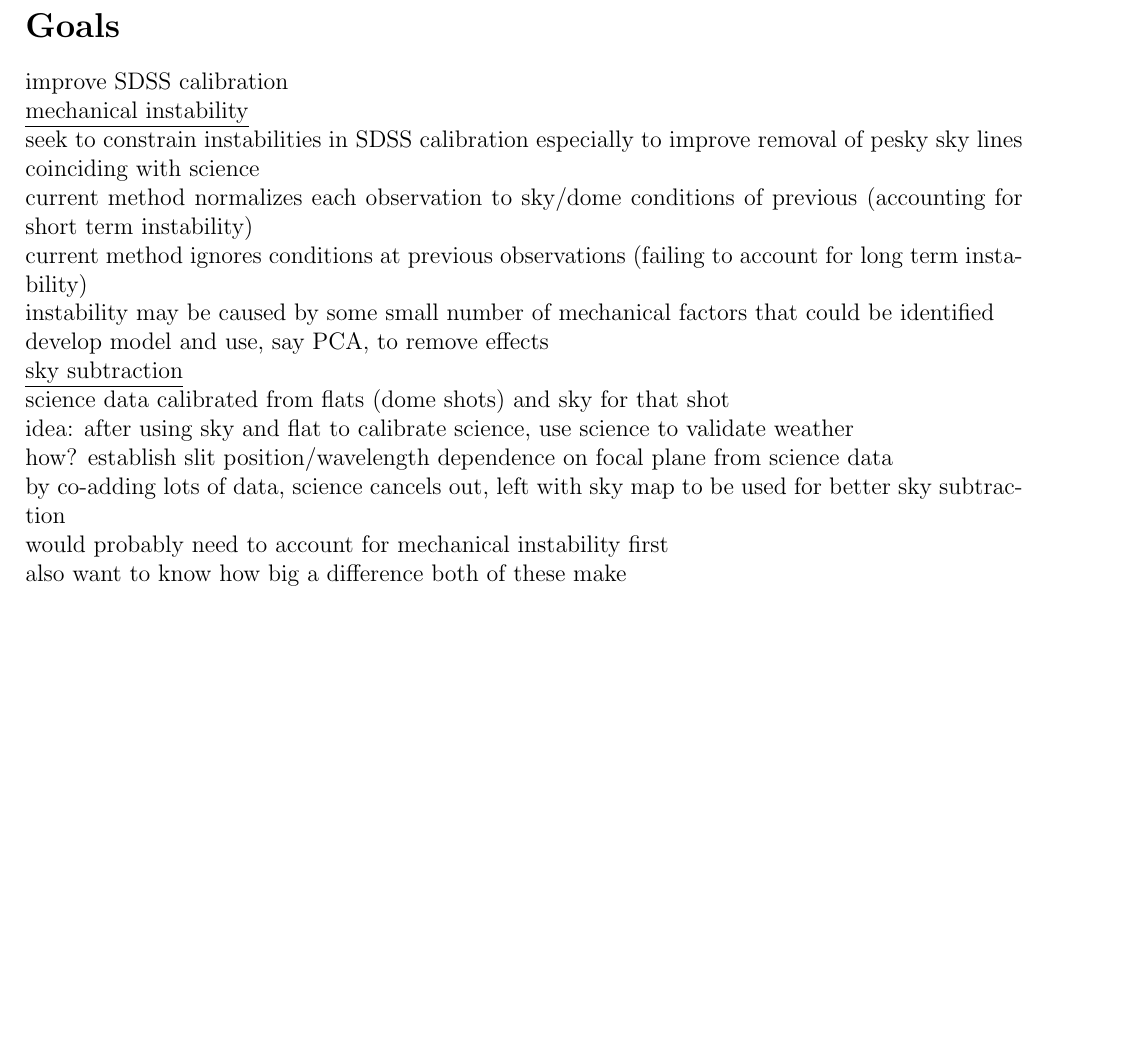
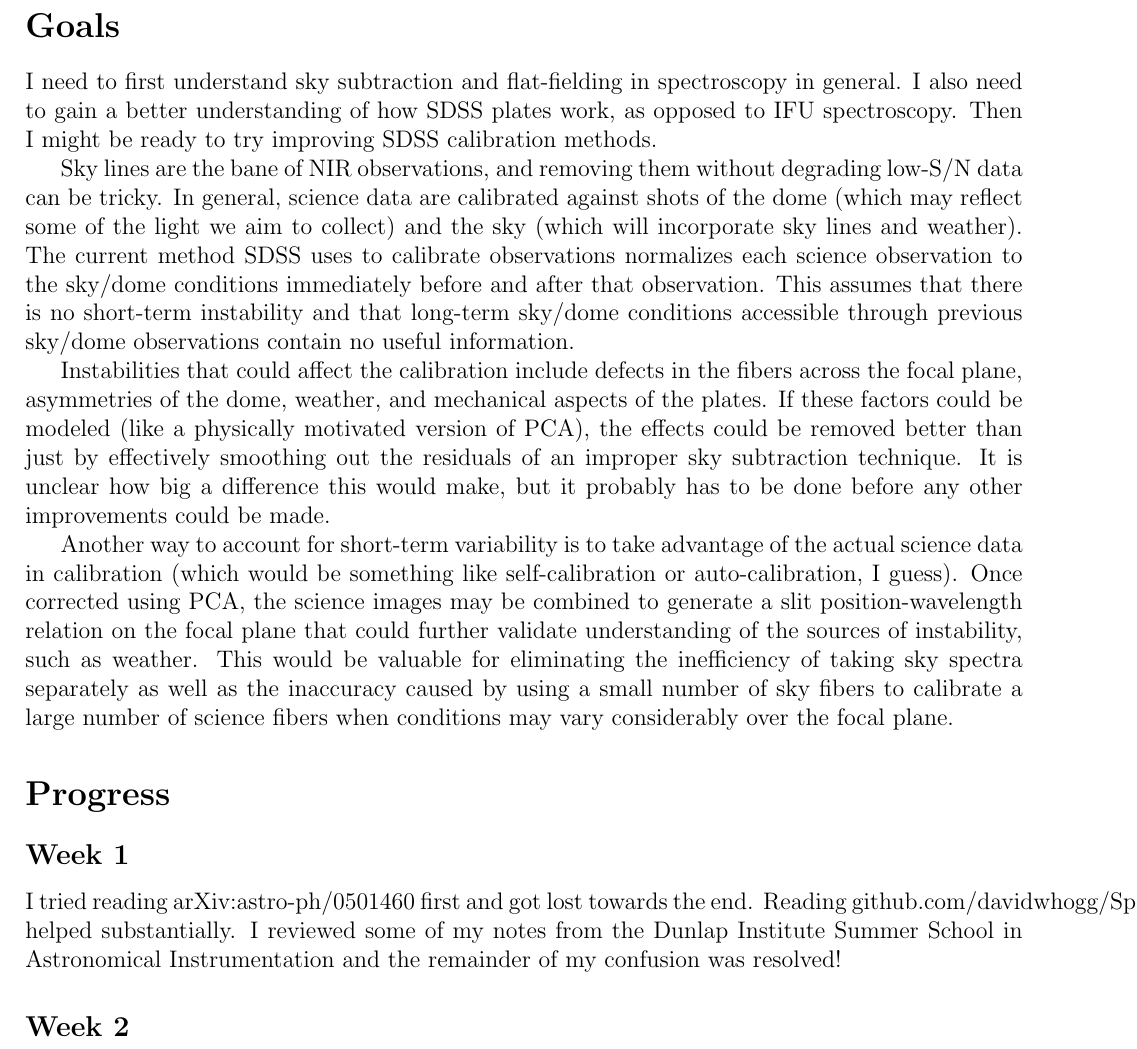
Before and after one commit to aimalz/sky-spectroscopy, a LaTeX document (bigpicture.tex): part of the page, cut so that both start at the same text, the shorter picture padded with empty space. Compiled offline with pdfLaTeX.

Commit message:
updating the big picture

```diff
--- a/bigpicture.tex
+++ b/bigpicture.tex
@@ -7,24 +7,20 @@
 \usepackage{graphicx}
 \usepackage{natbib}
 
-\newcommand{\ul}{\underline}
+\newcommand{\textul}{\underline}
 
 \begin{document}
 \section*{Goals}
-improve SDSS calibration\\
-\ul{mechanical instability}\\
-seek to constrain instabilities in SDSS calibration especially to improve removal of pesky sky lines coinciding with science\\
-current method normalizes each observation to sky/dome conditions of previous (accounting for short term instability)\\
-current method ignores conditions at previous observations (failing to account for long term instability)\\
-instability may be caused by some small number of mechanical factors that could be identified\\
-develop model and use, say PCA, to remove effects\\
-\ul{sky subtraction}\\
-science data calibrated from flats (dome shots) and sky for that shot\\
-idea: after using sky and flat to calibrate science, use science to validate weather\\
-how? establish slit position/wavelength dependence on focal plane from science data\\
-by co-adding lots of data, science cancels out, left with sky map to be used for better sky subtraction\\
-would probably need to account for mechanical instability first\\
-also want to know how big a difference both of these make
+I need to first understand sky subtraction and flat-fielding in spectroscopy in general.  I also need to gain a better understanding of how SDSS plates work, as opposed to IFU spectroscopy.  Then I might be ready to try improving SDSS calibration methods.\\
+\indent Sky lines are the bane of NIR observations, and removing them without degrading low-S/N data can be tricky.  In general, science data are calibrated against shots of the dome (which may reflect some of the light we aim to collect) and the sky (which will incorporate sky lines and weather).  The current method SDSS uses to calibrate observations normalizes each science observation to the sky/dome conditions immediately before and after that observation.  This assumes that there is no short-term instability and that long-term sky/dome conditions accessible through previous sky/dome observations contain no useful information.\\
+\indent Instabilities that could affect the calibration include defects in the fibers across the focal plane, asymmetries of the dome, weather, and mechanical aspects of the plates.  If these factors could be modeled (like a physically motivated version of PCA), the effects could be removed better than just by effectively smoothing out the residuals of an improper sky subtraction technique.  It is unclear how big a difference this would make, but it probably has to be done before any other improvements could be made.\\
+\indent Another way to account for short-term variability is to take advantage of the actual science data in calibration (which would be something like self-calibration or auto-calibration, I guess).  Once corrected using PCA, the science images may be combined to generate a slit position-wavelength relation on the focal plane that could further validate understanding of the sources of instability, such as weather.  This would be valuable for eliminating the inefficiency of taking sky spectra separately as well as the inaccuracy caused by using a small number of sky fibers to calibrate a large number of science fibers when conditions may vary considerably over the focal plane.
+\section*{Progress}
+\subsection*{Week 1}
+I tried reading arXiv:astro-ph/0501460 first and got lost towards the end.  Reading github.com/davidwhogg/Spectroscopy/documents/spectroscopy.tex helped substantially.  I reviewed some of my notes from the Dunlap Institute Summer School in Astronomical Instrumentation and the remainder of my confusion was resolved!
+\subsection*{Week 2}
+
+
 \end{document}
 
 \section*{}
```
